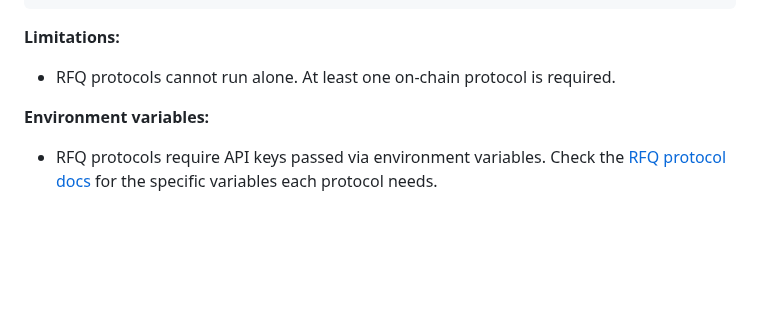
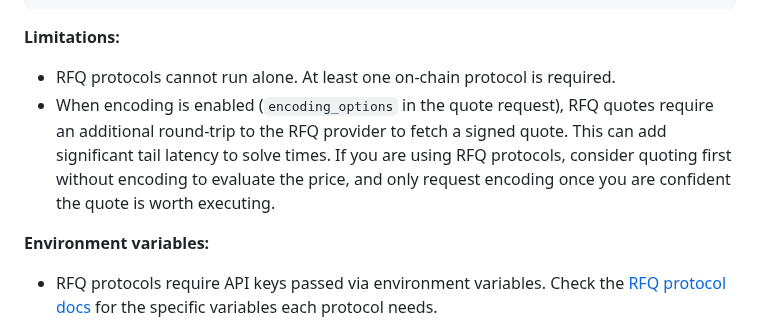
Before and after one commit to propeller-heads/fynd, a Markdown page: docs/guides/server-configuration.md, the part around the change. Rendered like a GitHub page; blank space fills up the shorter version.

Commit message:
docs: Add encoding limitation about RFQ usage
Took 1 hour 25 minutes

```diff
--- a/docs/guides/server-configuration.md
+++ b/docs/guides/server-configuration.md
@@ -55,6 +55,7 @@ cargo run --release -- serve \
 **Limitations:**
 
 * RFQ protocols cannot run alone. At least one on-chain protocol is required.
+* When encoding is enabled (`encoding_options` in the quote request), RFQ quotes require an additional round-trip to the RFQ provider to fetch a signed quote. This can add significant tail latency to solve times. If you are using RFQ protocols, consider quoting first without encoding to evaluate the price, and only request encoding once you are confident the quote is worth executing.
 
 **Environment variables:**
 
```
